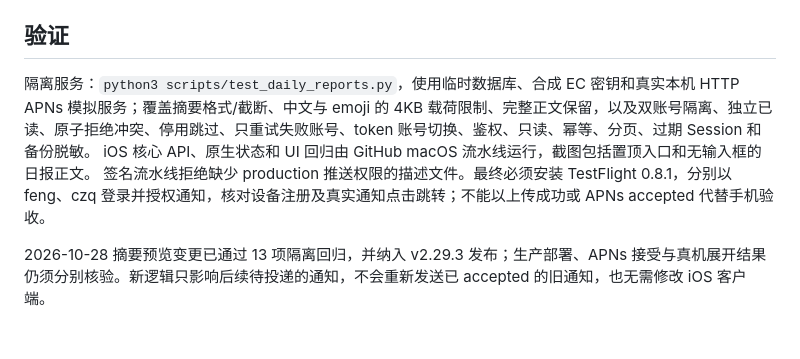
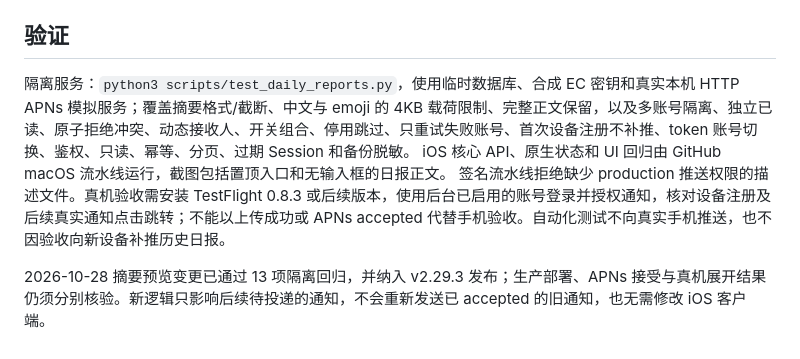
Before and after one commit to Nicer-feng/aimeimei, a Markdown page: docs/frontend-daily-reports.md, the part around the change. Rendered like a GitHub page.

Commit message:
docs(reports):同步动态接收人与真机验收说明

```diff
--- a/docs/frontend-daily-reports.md
+++ b/docs/frontend-daily-reports.md
@@ -54,8 +54,8 @@ CLI `ok=true` 表示本次处理完成，需检查 `recipient_count`；为 0 时
 
 ## 验证
 
-隔离服务：`python3 scripts/test_daily_reports.py`，使用临时数据库、合成 EC 密钥和真实本机 HTTP APNs 模拟服务；覆盖摘要格式/截断、中文与 emoji 的 4KB 载荷限制、完整正文保留，以及双账号隔离、独立已读、原子拒绝冲突、停用跳过、只重试失败账号、token 账号切换、鉴权、只读、幂等、分页、过期 Session 和备份脱敏。
+隔离服务：`python3 scripts/test_daily_reports.py`，使用临时数据库、合成 EC 密钥和真实本机 HTTP APNs 模拟服务；覆盖摘要格式/截断、中文与 emoji 的 4KB 载荷限制、完整正文保留，以及多账号隔离、独立已读、原子拒绝冲突、动态接收人、开关组合、停用跳过、只重试失败账号、首次设备注册不补推、token 账号切换、鉴权、只读、幂等、分页、过期 Session 和备份脱敏。
 iOS 核心 API、原生状态和 UI 回归由 GitHub macOS 流水线运行，截图包括置顶入口和无输入框的日报正文。
-签名流水线拒绝缺少 production 推送权限的描述文件。最终必须安装 TestFlight 0.8.1，分别以 feng、czq 登录并授权通知，核对设备注册及真实通知点击跳转；不能以上传成功或 APNs accepted 代替手机验收。
+签名流水线拒绝缺少 production 推送权限的描述文件。真机验收需安装 TestFlight 0.8.3 或后续版本，使用后台已启用的账号登录并授权通知，核对设备注册及后续真实通知点击跳转；不能以上传成功或 APNs accepted 代替手机验收。自动化测试不向真实手机推送，也不因验收向新设备补推历史日报。
 
 2026-10-28 摘要预览变更已通过 13 项隔离回归，并纳入 v2.29.3 发布；生产部署、APNs 接受与真机展开结果仍须分别核验。新逻辑只影响后续待投递的通知，不会重新发送已 accepted 的旧通知，也无需修改 iOS 客户端。
```
